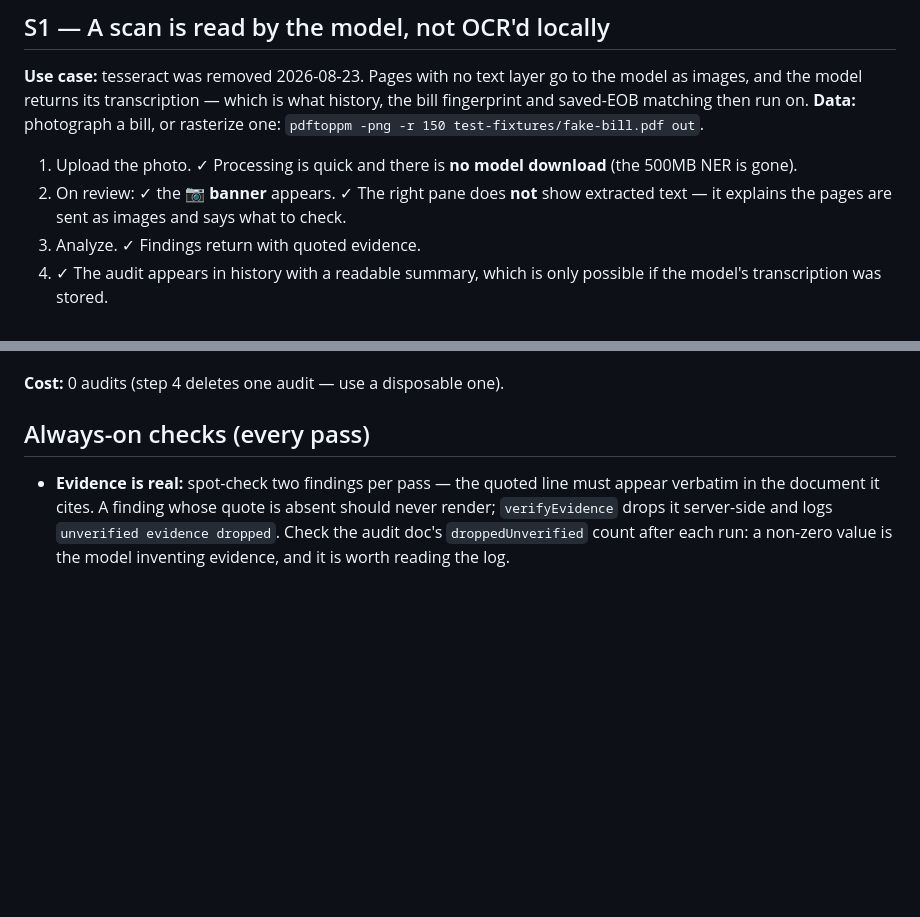
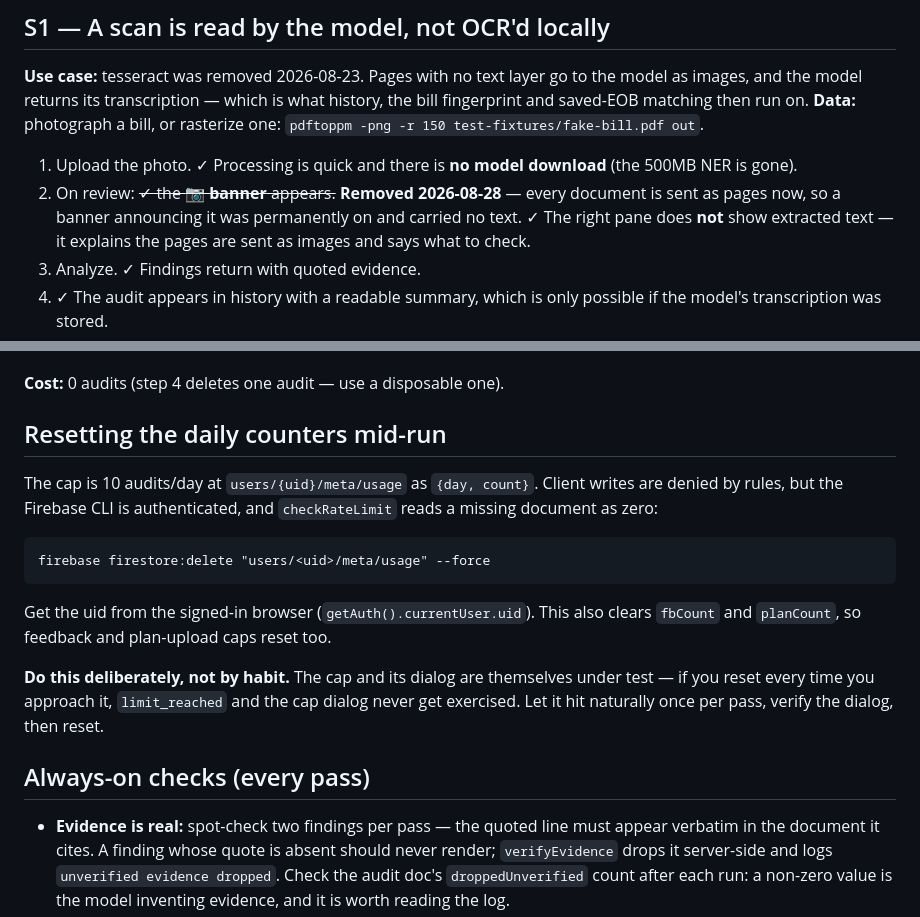
Before and after one commit to matthewchung74/useclaimright, a Markdown page: docs/TESTING.md, 2 parts joined by grey strips. Drawn GitHub-style; blank space fills up the shorter version.

Commit message:
Run E2, S1 and D1 on production
  E2  PASS  175.00 / 0.00 / 0.00 / 0.00, zero findings
  S1  PASS  2115.00 / 841.75 / 186.35 / 836.00 from a 110dpi PNG
  D1  PASS  both directions of the cross-bill duplicate check

E2 was the bill-only path, which had been changed and never run. It also
confirms the M5 complaint is fixed: with one document there is no tab row
at all, so no EOB pill appears for a bill-only audit. Its totals are the
same shape as the M5 bug — 175.00 billed, 0.00 everywhere else — but
correct here, because there genuinely is no EOB.

S1 answers whether rasterised images hold up. A 110dpi PNG of
fake-bill.pdf, audited against the saved text EOB (the mixed image-bill
plus text-EOB case that broke once), returned billed, allowed and
responsibility IDENTICAL to E1's digital PDF. The 836.00 versus E1's
822.15 is exactly the 13.85 coinsurance_mismatch that only fires with an
SBC on file, which E1 ran before. droppedUnverified 0.

D1 got both directions in one sitting. t2-bill had already been audited
in M4, so re-auditing it was the negative control: no duplicate hero,
statementId correctly separating one bill audited twice from one visit
billed twice. The rebill then produced the hero with provider, code, date
and both statements.

Documents the counter reset, with the caveat that resetting by habit
means the cap dialog itself never gets tested. Marks S1's camera banner
expectation stale.

Co-Authored-By: Claude Opus 5 (1M context) <noreply@anthropic.com>
Claude-Session: https://claude.ai/code/session_01DmbDUWMvdHMcaZjCUx8ZgY

````diff
--- a/docs/TESTING.md
+++ b/docs/TESTING.md
@@ -1076,7 +1076,8 @@ and saved-EOB matching then run on.
 **Data:** photograph a bill, or rasterize one: `pdftoppm -png -r 150 test-fixtures/fake-bill.pdf out`.
 
 1. Upload the photo. ✓ Processing is quick and there is **no model download** (the 500MB NER is gone).
-2. On review: ✓ the **📷 banner** appears. ✓ The right pane does **not** show extracted text —
+2. On review: ~~✓ the **📷 banner** appears.~~ **Removed 2026-08-28** — every document is
+   sent as pages now, so a banner announcing it was permanently on and carried no text. ✓ The right pane does **not** show extracted text —
    it explains the pages are sent as images and says what to check.
 3. Analyze. ✓ Findings return with quoted evidence.
 4. ✓ The audit appears in history with a readable summary, which is only possible if the
@@ -1444,6 +1445,23 @@ target, with room around them.
 5. ✓ Hover shows the whole card or row responding, not just the inner control.
 
 **Cost:** 0 audits (step 4 deletes one audit — use a disposable one).
+
+## Resetting the daily counters mid-run
+
+The cap is 10 audits/day at `users/{uid}/meta/usage` as `{day, count}`. Client writes are denied
+by rules, but the Firebase CLI is authenticated, and `checkRateLimit` reads a missing document as
+zero:
+
+```
+firebase firestore:delete "users/<uid>/meta/usage" --force
+```
+
+Get the uid from the signed-in browser (`getAuth().currentUser.uid`). This also clears `fbCount`
+and `planCount`, so feedback and plan-upload caps reset too.
+
+**Do this deliberately, not by habit.** The cap and its dialog are themselves under test — if you
+reset every time you approach it, `limit_reached` and the cap dialog never get exercised. Let it
+hit naturally once per pass, verify the dialog, then reset.
 
 ## Always-on checks (every pass)
 - **Evidence is real:** spot-check two findings per pass — the quoted line must appear verbatim in the document it cites. A finding whose quote is absent should never render; `verifyEvidence` drops it server-side and logs `unverified evidence dropped`. Check the audit doc's `droppedUnverified` count after each run: a non-zero value is the model inventing evidence, and it is worth reading the log.
````
